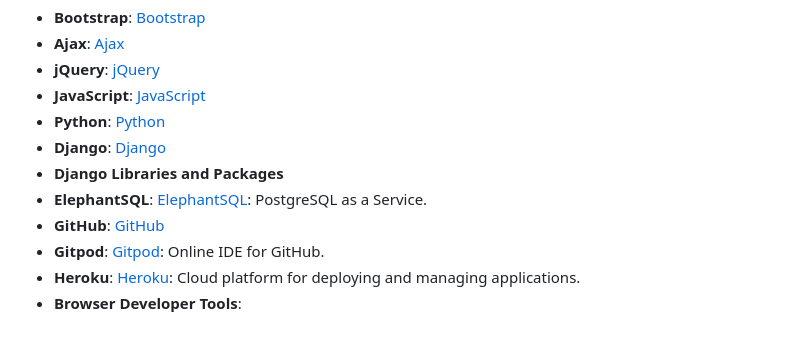
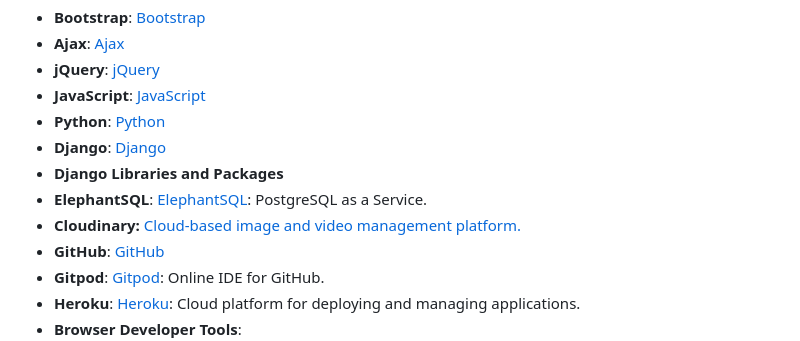
Before and after one commit to Ry-F3/trading-journal, a Markdown page: README.md, the part around the change. Drawn GitHub-style.

Commit message:
Update readme technologies

```diff
--- a/README.md
+++ b/README.md
@@ -821,6 +821,7 @@ These colors were carefully chosen to enhance the aesthetics of the website, cre
 - **Django**: [Django](https://www.djangoproject.com/)
 - **Django Libraries and Packages**
 - **ElephantSQL**: [ElephantSQL](https://www.elephantsql.com/): PostgreSQL as a Service.
+- **Cloudinary:** [Cloud-based image and video management platform.](https://cloudinary.com/)
 - **GitHub**: [GitHub](https://github.com/)
 - **Gitpod**: [Gitpod](https://www.gitpod.io/): Online IDE for GitHub.
 - **Heroku**: [Heroku](https://www.heroku.com/): Cloud platform for deploying and managing applications.
```
